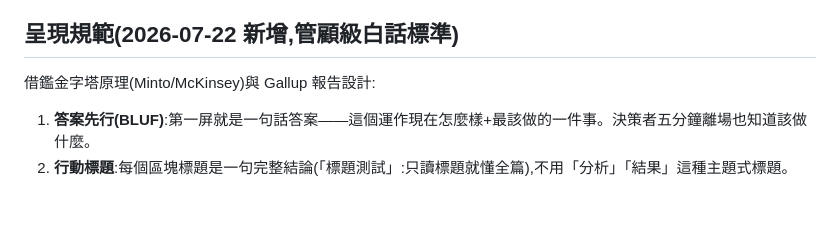
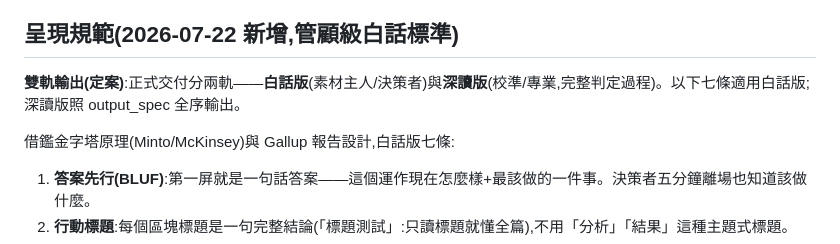
Before and after one commit to flow222git/jte-platform-2026, a Markdown page: octenso/daoliyong-lens-sop.md, the part around the change. Drawn GitHub-style; blank space fills up the shorter version.

Commit message:
docs: 雙軌輸出定案(白話版+深讀版)入 SOP 與 bagua-lens skill
Co-Authored-By: Claude Fable 5 <noreply@anthropic.com>

```diff
--- a/octenso/daoliyong-lens-sop.md
+++ b/octenso/daoliyong-lens-sop.md
@@ -33,7 +33,9 @@
 
 ## 呈現規範(2026-07-22 新增,管顧級白話標準)
 
-借鑑金字塔原理(Minto/McKinsey)與 Gallup 報告設計:
+**雙軌輸出(定案)**:正式交付分兩軌——**白話版**(素材主人/決策者)與**深讀版**(校準/專業,完整判定過程)。以下七條適用白話版;深讀版照 output_spec 全序輸出。
+
+借鑑金字塔原理(Minto/McKinsey)與 Gallup 報告設計,白話版七條:
 
 1. **答案先行(BLUF)**:第一屏就是一句話答案——這個運作現在怎麼樣+最該做的一件事。決策者五分鐘離場也知道該做什麼。
 2. **行動標題**:每個區塊標題是一句完整結論(「標題測試」:只讀標題就懂全篇),不用「分析」「結果」這種主題式標題。
```
Also changed, not shown: 1 other file.
